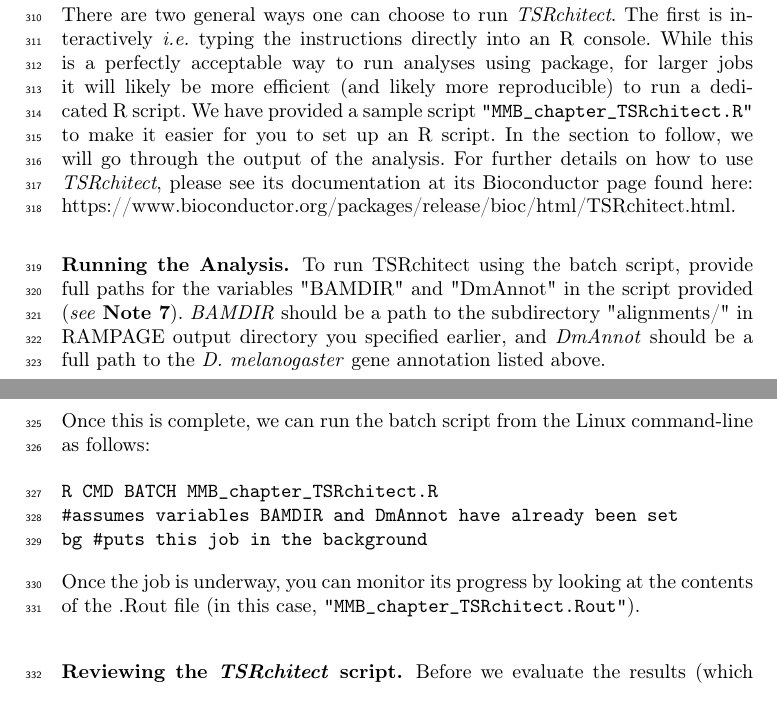
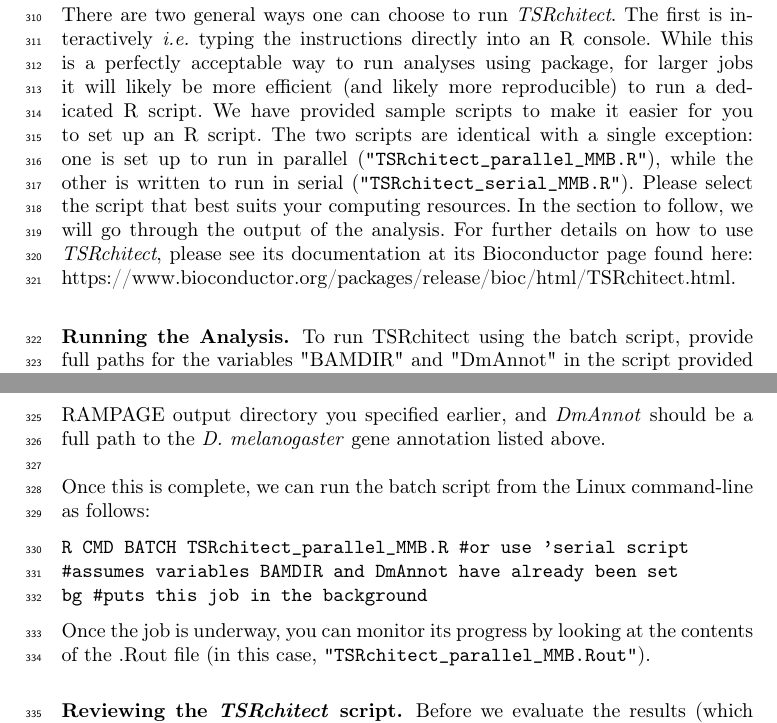
Before and after one commit to rtraborn/InsectChapter, a LaTeX paper (bookchapter.tex): two parts of pages 9 and 10 of 17, joined at a grey line, cut so that both start at the same text. Compiled offline with pdfLaTeX.

Commit message:
Added language referring to the parallel and serial TSRchitect scripts.

```diff
--- a/bookchapter.tex
+++ b/bookchapter.tex
@@ -398,7 +398,9 @@
 There are two general ways one can choose to run \textit{TSRchitect}.
 The first is interactively \textit{i.e.} typing the instructions directly into an R console.
 While this is a perfectly acceptable way to run analyses using package, for larger jobs it will likely be more efficient (and likely more reproducible) to run a dedicated R script.
-We have provided a sample script \texttt{"MMB\_chapter\_TSRchitect.R"} to make it easier for you to set up an R script.
+We have provided sample scripts to make it easier for you to set up an R script.
+The two scripts are identical with a single exception: one is set up to run in parallel (\texttt{"TSRchitect\_parallel\_MMB.R"}), while the other is written to run in serial (\texttt{"TSRchitect\_serial\_MMB.R"}).
+Please select the script that best suits your computing resources.
 In the section to follow, we will go through the output of the analysis.
 For further details on how to use \textit{TSRchitect}, please see its documentation at its Bioconductor page found here: \url{https://www.bioconductor.org/packages/release/bioc/html/TSRchitect.html}.
 
@@ -410,13 +412,13 @@
 
 \noindent
 \begin{verbatim}
-R CMD BATCH MMB_chapter_TSRchitect.R
+R CMD BATCH TSRchitect_parallel_MMB.R #or use 'serial script
 #assumes variables BAMDIR and DmAnnot have already been set
 bg #puts this job in the background
 \end{verbatim}
 
 \noindent
-Once the job is underway, you can monitor its progress by looking at the contents of the .Rout file (in this case, \texttt{"MMB\_chapter\_TSRchitect.Rout"}).
+Once the job is underway, you can monitor its progress by looking at the contents of the .Rout file (in this case, \texttt{"TSRchitect\_parallel\_MMB.Rout"}).
 
 \subsubsection{Reviewing the \textit{TSRchitect} script.}
 Before we evaluate the results (which will have been written to your working directory after running the batch script), there are some important aspects of the analysis to review.
```
Also changed, not shown: bookchapter.pdf, bookchapter.tex (6 more changed lines).
